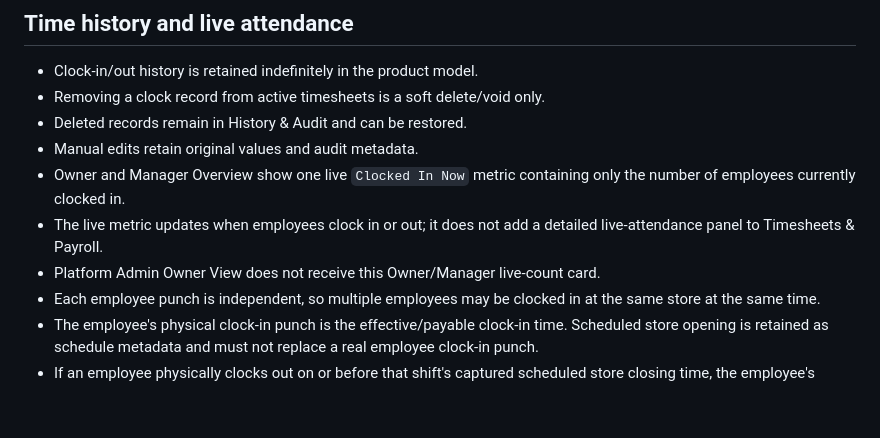
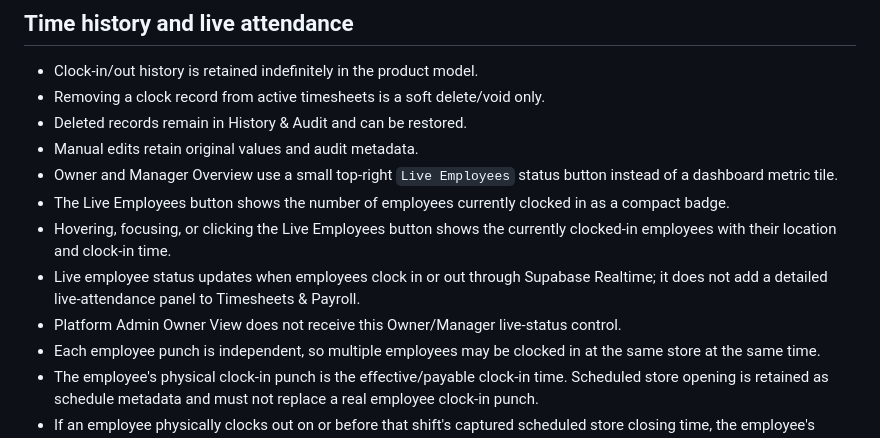
Before and after one commit to klamichhane1025/onepoint-timeclock, a Markdown page: PRODUCT_RULES.md, the part around the change. GitHub-like rendering; blank space fills up the shorter version.

Commit message:
Define top-right live employee status control

```diff
--- a/PRODUCT_RULES.md
+++ b/PRODUCT_RULES.md
@@ -46,9 +46,11 @@ Database constraints / guards:
 - Removing a clock record from active timesheets is a soft delete/void only.
 - Deleted records remain in History & Audit and can be restored.
 - Manual edits retain original values and audit metadata.
-- Owner and Manager Overview show one live `Clocked In Now` metric containing only the number of employees currently clocked in.
-- The live metric updates when employees clock in or out; it does not add a detailed live-attendance panel to Timesheets & Payroll.
-- Platform Admin Owner View does not receive this Owner/Manager live-count card.
+- Owner and Manager Overview use a small top-right `Live Employees` status button instead of a dashboard metric tile.
+- The Live Employees button shows the number of employees currently clocked in as a compact badge.
+- Hovering, focusing, or clicking the Live Employees button shows the currently clocked-in employees with their location and clock-in time.
+- Live employee status updates when employees clock in or out through Supabase Realtime; it does not add a detailed live-attendance panel to Timesheets & Payroll.
+- Platform Admin Owner View does not receive this Owner/Manager live-status control.
 - Each employee punch is independent, so multiple employees may be clocked in at the same store at the same time.
 - The employee's physical clock-in punch is the effective/payable clock-in time. Scheduled store opening is retained as schedule metadata and must not replace a real employee clock-in punch.
 - If an employee physically clocks out on or before that shift's captured scheduled store closing time, the employee's physical clock-out is the effective/payable clock-out time.
```
